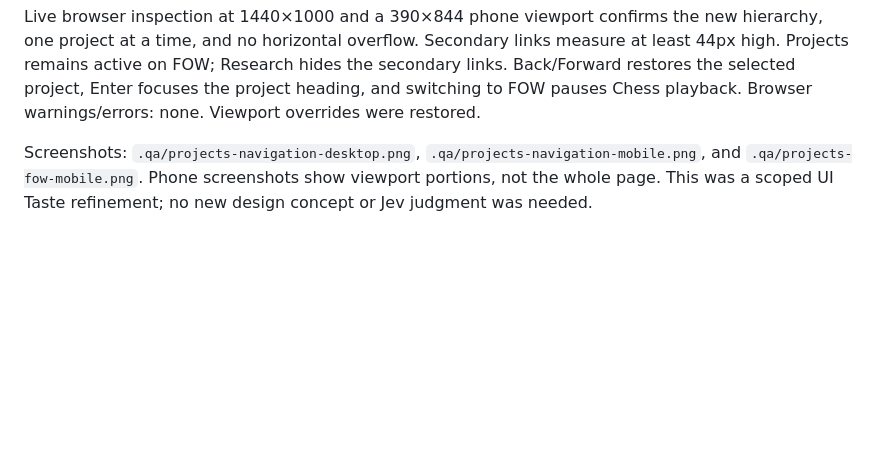
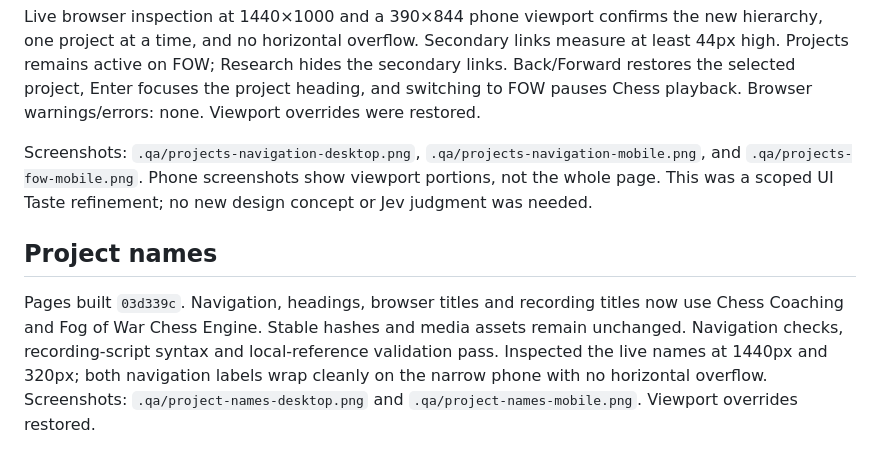
Before and after one commit to JiufuZh/JiufuZh.github.io, a Markdown page: QA.md, the part around the change. Rendered like a GitHub page; blank space fills up the shorter version.

Commit message:
Record project name verification

```diff
--- a/QA.md
+++ b/QA.md
@@ -31,3 +31,7 @@ Isolated navigation checks pass for group selection, secondary visibility, curre
 Live browser inspection at 1440×1000 and a 390×844 phone viewport confirms the new hierarchy, one project at a time, and no horizontal overflow. Secondary links measure at least 44px high. Projects remains active on FOW; Research hides the secondary links. Back/Forward restores the selected project, Enter focuses the project heading, and switching to FOW pauses Chess playback. Browser warnings/errors: none. Viewport overrides were restored.
 
 Screenshots: `.qa/projects-navigation-desktop.png`, `.qa/projects-navigation-mobile.png`, and `.qa/projects-fow-mobile.png`. Phone screenshots show viewport portions, not the whole page. This was a scoped UI Taste refinement; no new design concept or Jev judgment was needed.
+
+## Project names
+
+Pages built `03d339c`. Navigation, headings, browser titles and recording titles now use Chess Coaching and Fog of War Chess Engine. Stable hashes and media assets remain unchanged. Navigation checks, recording-script syntax and local-reference validation pass. Inspected the live names at 1440px and 320px; both navigation labels wrap cleanly on the narrow phone with no horizontal overflow. Screenshots: `.qa/project-names-desktop.png` and `.qa/project-names-mobile.png`. Viewport overrides restored.
```
Also changed, not shown: LOGBOOK.md (+4 -2 lines).
